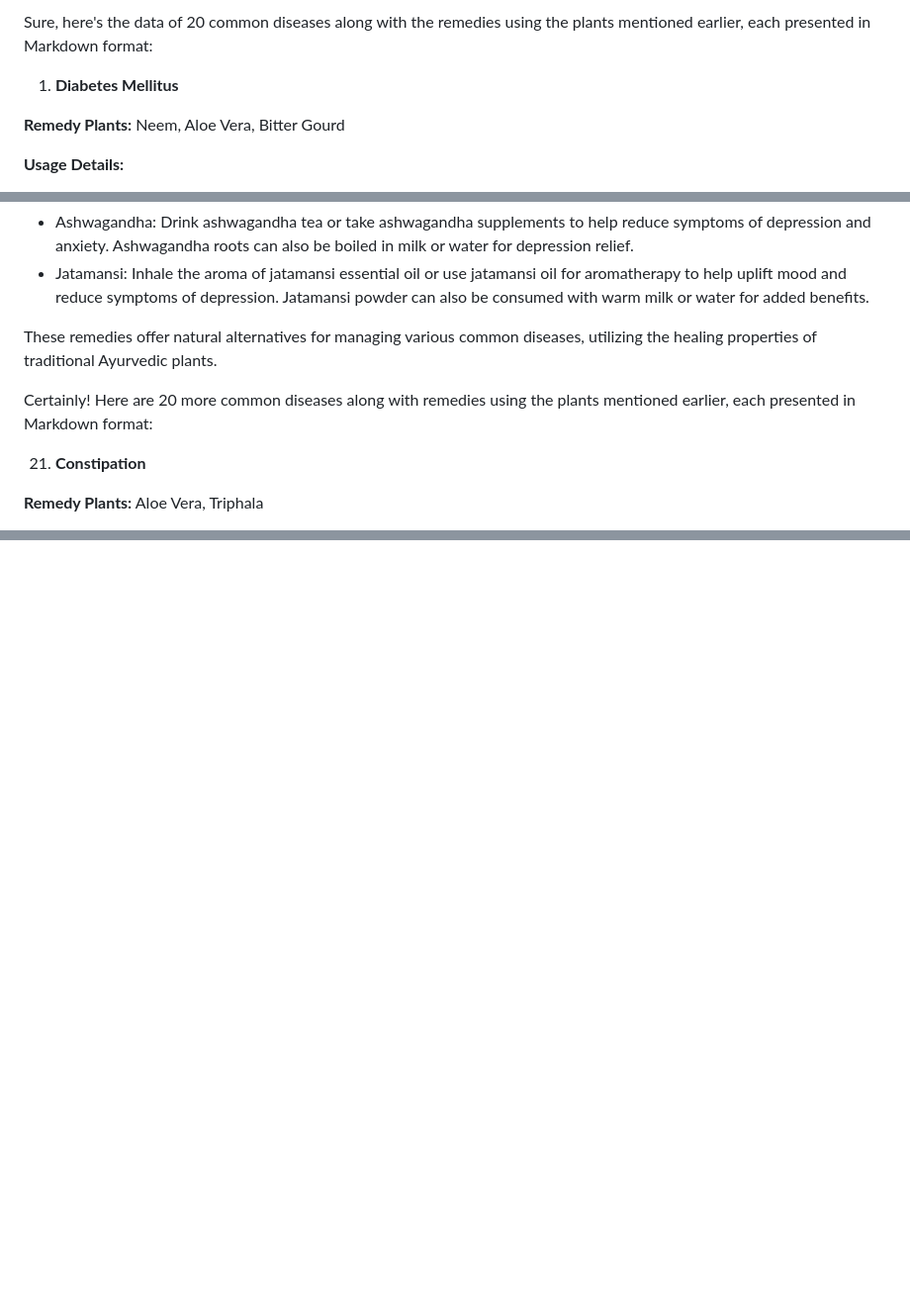
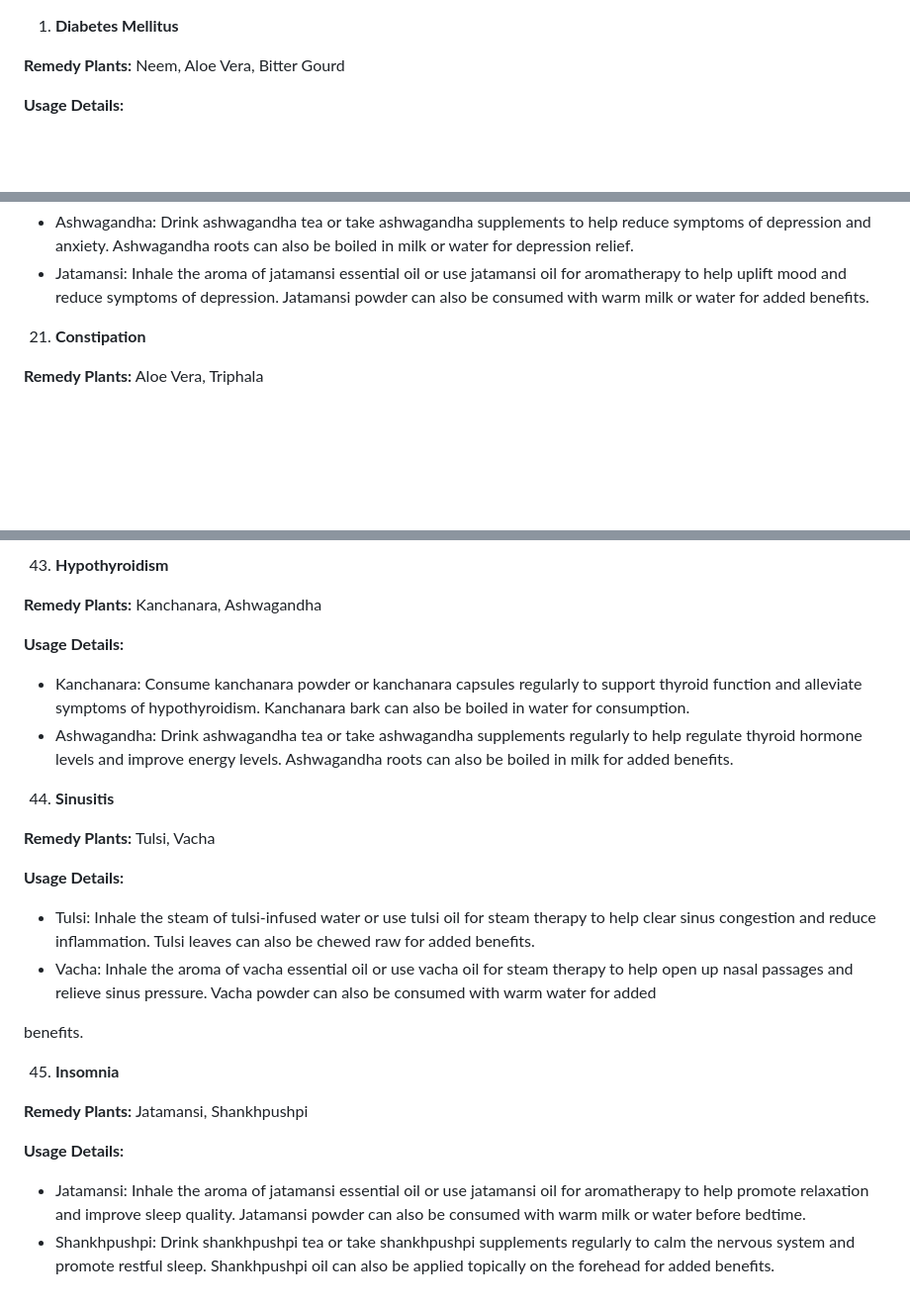
Before and after one commit to 7h3cyb3rm0nk/iks, a Markdown page: assets/diseases/README.md, 3 parts joined by grey strips. Shown: that part at 99% size. Rendered like a GitHub page; blank space fills up the shorter version.

Commit message:
update diseases readme file

```diff
--- a/assets/diseases/README.md
+++ b/assets/diseases/README.md
@@ -1,4 +1,4 @@
-Sure, here's the data of 20 common diseases along with the remedies using the plants mentioned earlier, each presented in Markdown format:
+
 
 1. **Diabetes Mellitus**
 
@@ -162,9 +162,7 @@ si
 - Ashwagandha: Drink ashwagandha tea or take ashwagandha supplements to help reduce symptoms of depression and anxiety. Ashwagandha roots can also be boiled in milk or water for depression relief.
 - Jatamansi: Inhale the aroma of jatamansi essential oil or use jatamansi oil for aromatherapy to help uplift mood and reduce symptoms of depression. Jatamansi powder can also be consumed with warm milk or water for added benefits.
 
-These remedies offer natural alternatives for managing various common diseases, utilizing the healing properties of traditional Ayurvedic plants.
 
-Certainly! Here are 20 more common diseases along with remedies using the plants mentioned earlier, each presented in Markdown format:
 
 21. **Constipation**
 
@@ -291,0 +347,25 @@ These remedies offer natural alternatives for managing various common diseases a
+43. **Hypothyroidism**
+
+**Remedy Plants:** Kanchanara, Ashwagandha
+
+**Usage Details:**
+- Kanchanara: Consume kanchanara powder or kanchanara capsules regularly to support thyroid function and alleviate symptoms of hypothyroidism. Kanchanara bark can also be boiled in water for consumption.
+- Ashwagandha: Drink ashwagandha tea or take ashwagandha supplements regularly to help regulate thyroid hormone levels and improve energy levels. Ashwagandha roots can also be boiled in milk for added benefits.
+
+44. **Sinusitis**
+
+**Remedy Plants:** Tulsi, Vacha
+
+**Usage Details:**
+- Tulsi: Inhale the steam of tulsi-infused water or use tulsi oil for steam therapy to help clear sinus congestion and reduce inflammation. Tulsi leaves can also be chewed raw for added benefits.
+- Vacha: Inhale the aroma of vacha essential oil or use vacha oil for steam therapy to help open up nasal passages and relieve sinus pressure. Vacha powder can also be consumed with warm water for added
+
+ benefits.
+
+45. **Insomnia**
+
+**Remedy Plants:** Jatamansi, Shankhpushpi
+
+**Usage Details:**
+- Jatamansi: Inhale the aroma of jatamansi essential oil or use jatamansi oil for aromatherapy to help promote relaxation and improve sleep quality. Jatamansi powder can also be consumed with warm milk or water before bedtime.
+- Shankhpushpi: Drink shankhpushpi tea or take shankhpushpi supplements regularly to calm the nervous system and promote restful sleep. Shankhpushpi oil can also be applied topically on the forehead for added benefits.
```
Also changed, not shown: other parts of assets/diseases/README.md (+58 -1 lines).
